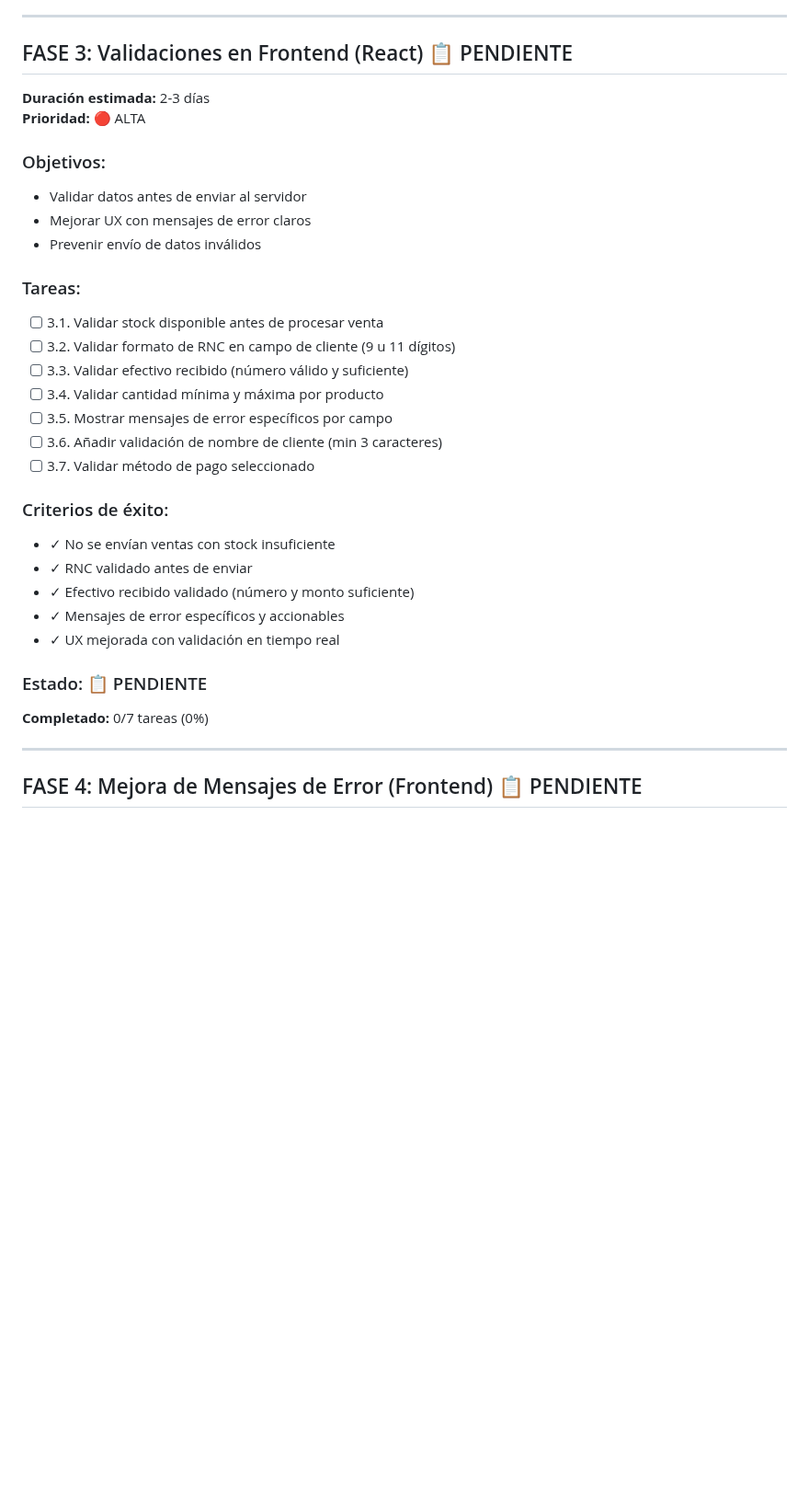
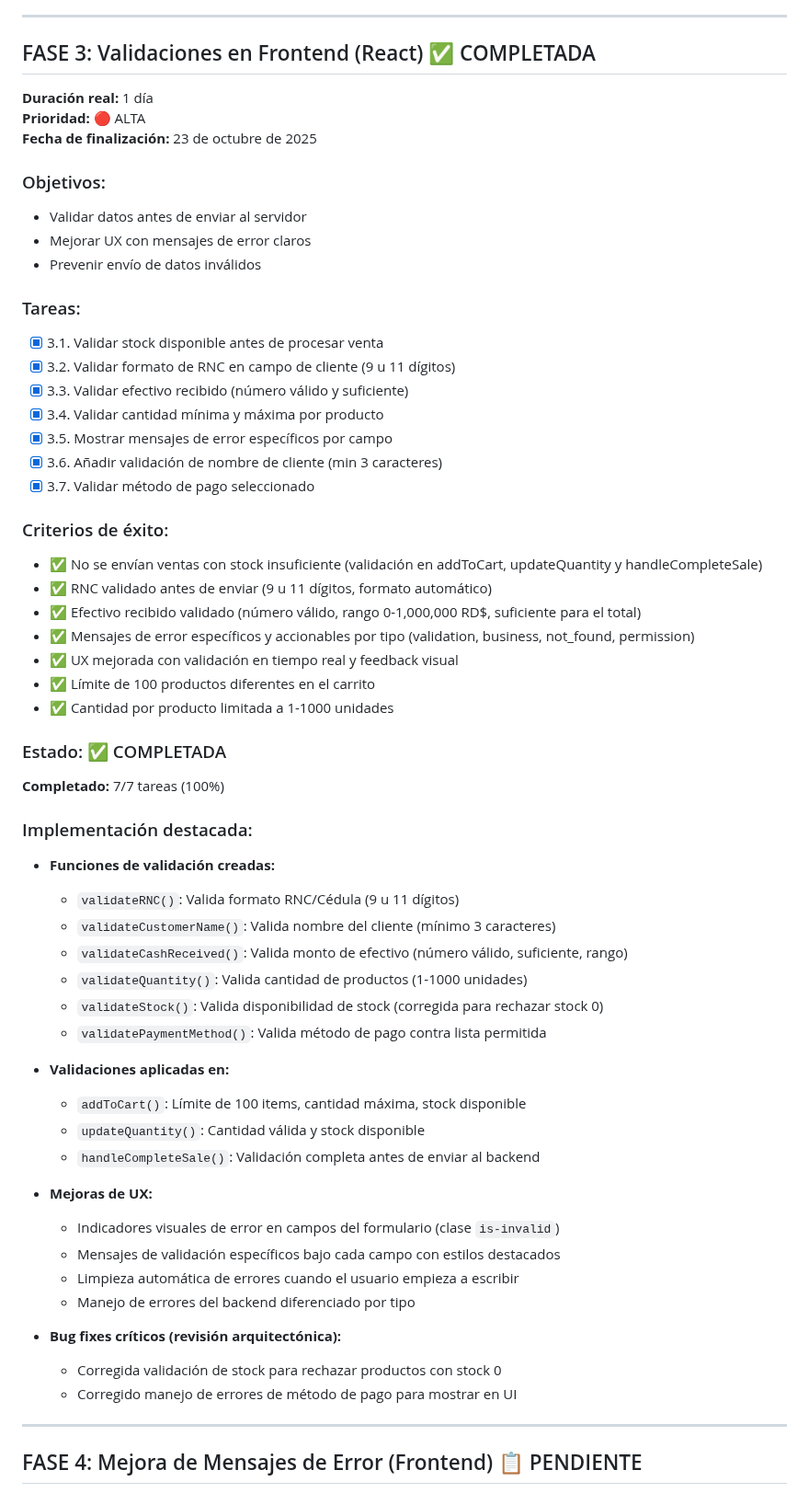
Before and after one commit to fouronesys/fouronepos, a Markdown page: PLAN_MEJORAS_MANEJO_ERRORES.md, the part around one of its changes. Shown at 92% size. Rendered like a GitHub page; blank space fills up the shorter version.

```diff
--- a/PLAN_MEJORAS_MANEJO_ERRORES.md
+++ b/PLAN_MEJORAS_MANEJO_ERRORES.md
@@ -84,9 +84,10 @@
 
 ---
 
-## FASE 3: Validaciones en Frontend (React) 📋 PENDIENTE
-**Duración estimada:** 2-3 días
+## FASE 3: Validaciones en Frontend (React) ✅ COMPLETADA
+**Duración real:** 1 día
 **Prioridad:** 🔴 ALTA
+**Fecha de finalización:** 23 de octubre de 2025
 
 ### Objetivos:
 - Validar datos antes de enviar al servidor
@@ -94,23 +95,49 @@
 - Prevenir envío de datos inválidos
 
 ### Tareas:
-- [ ] 3.1. Validar stock disponible antes de procesar venta
-- [ ] 3.2. Validar formato de RNC en campo de cliente (9 u 11 dígitos)
-- [ ] 3.3. Validar efectivo recibido (número válido y suficiente)
-- [ ] 3.4. Validar cantidad mínima y máxima por producto
-- [ ] 3.5. Mostrar mensajes de error específicos por campo
-- [ ] 3.6. Añadir validación de nombre de cliente (min 3 caracteres)
-- [ ] 3.7. Validar método de pago seleccionado
+- [x] 3.1. Validar stock disponible antes de procesar venta
+- [x] 3.2. Validar formato de RNC en campo de cliente (9 u 11 dígitos)
+- [x] 3.3. Validar efectivo recibido (número válido y suficiente)
+- [x] 3.4. Validar cantidad mínima y máxima por producto
+- [x] 3.5. Mostrar mensajes de error específicos por campo
+- [x] 3.6. Añadir validación de nombre de cliente (min 3 caracteres)
+- [x] 3.7. Validar método de pago seleccionado
 
 ### Criterios de éxito:
-- ✓ No se envían ventas con stock insuficiente
-- ✓ RNC validado antes de enviar
-- ✓ Efectivo recibido validado (número y monto suficiente)
-- ✓ Mensajes de error específicos y accionables
-- ✓ UX mejorada con validación en tiempo real
+- ✅ No se envían ventas con stock insuficiente (validación en addToCart, updateQuantity y handleCompleteSale)
+- ✅ RNC validado antes de enviar (9 u 11 dígitos, formato automático)
+- ✅ Efectivo recibido validado (número válido, rango 0-1,000,000 RD$, suficiente para el total)
+- ✅ Mensajes de error específicos y accionables por tipo (validation, business, not_found, permission)
+- ✅ UX mejorada con validación en tiempo real y feedback visual
+- ✅ Límite de 100 productos diferentes en el carrito
+- ✅ Cantidad por producto limitada a 1-1000 unidades
 
-### Estado: 📋 PENDIENTE
-**Completado:** 0/7 tareas (0%)
+### Estado: ✅ COMPLETADA
+**Completado:** 7/7 tareas (100%)
+
+### Implementación destacada:
+- **Funciones de validación creadas:**
+  - `validateRNC()`: Valida formato RNC/Cédula (9 u 11 dígitos)
+  - `validateCustomerName()`: Valida nombre del cliente (mínimo 3 caracteres)
+  - `validateCashReceived()`: Valida monto de efectivo (número válido, suficiente, rango)
+  - `validateQuantity()`: Valida cantidad de productos (1-1000 unidades)
+  - `validateStock()`: Valida disponibilidad de stock (corregida para rechazar stock 0)
+  - `validatePaymentMethod()`: Valida método de pago contra lista permitida
+
+- **Validaciones aplicadas en:**
+  - `addToCart()`: Límite de 100 items, cantidad máxima, stock disponible
+  - `updateQuantity()`: Cantidad válida y stock disponible
+  - `handleCompleteSale()`: Validación completa antes de enviar al backend
+
+- **Mejoras de UX:**
+  - Indicadores visuales de error en campos del formulario (clase `is-invalid`)
+  - Mensajes de validación específicos bajo cada campo con estilos destacados
+  - Limpieza automática de errores cuando el usuario empieza a escribir
+  - Manejo de errores del backend diferenciado por tipo
+
+- **Bug fixes críticos (revisión arquitectónica):**
+  - Corregida validación de stock para rechazar productos con stock 0
+  - Corregido manejo de errores de método de pago para mostrar en UI
 
 ---
 
```
Also changed, not shown: other parts of PLAN_MEJORAS_MANEJO_ERRORES.md (+13 -4 lines), replit.md (+22 -0 lines).
